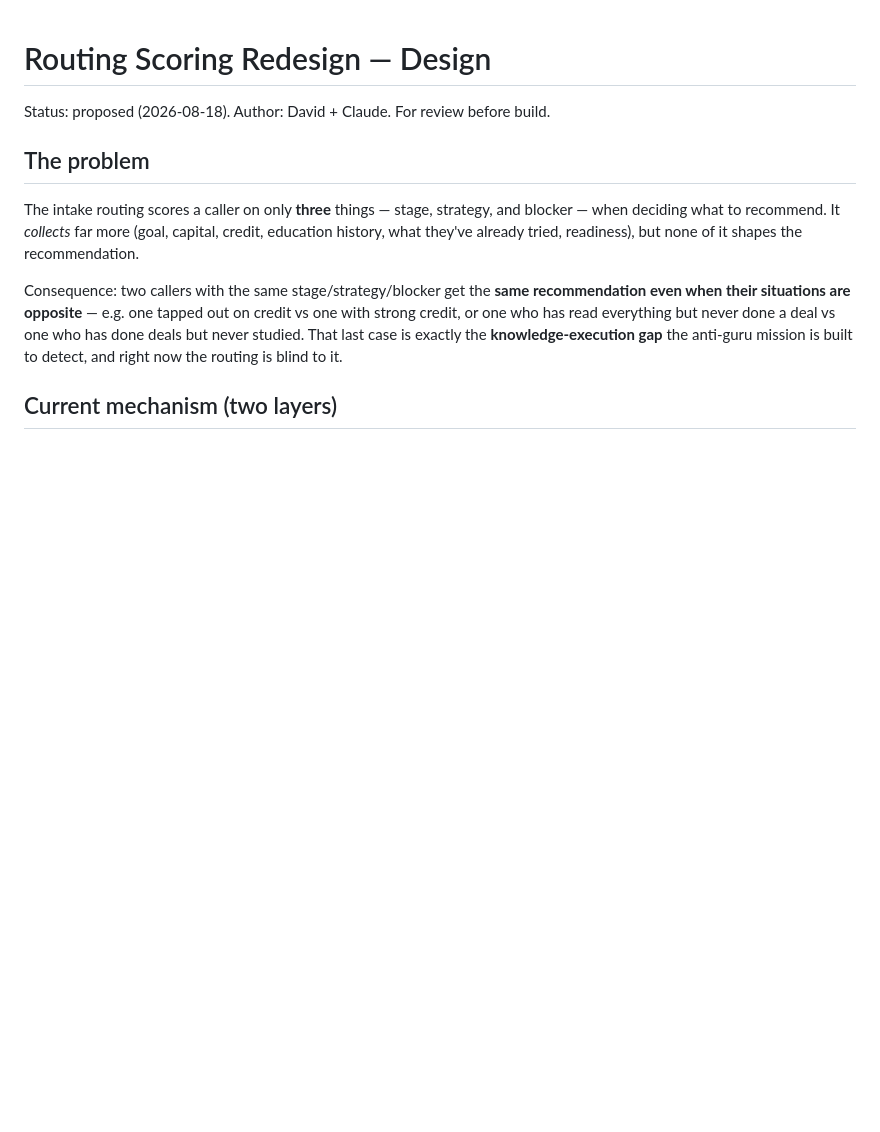
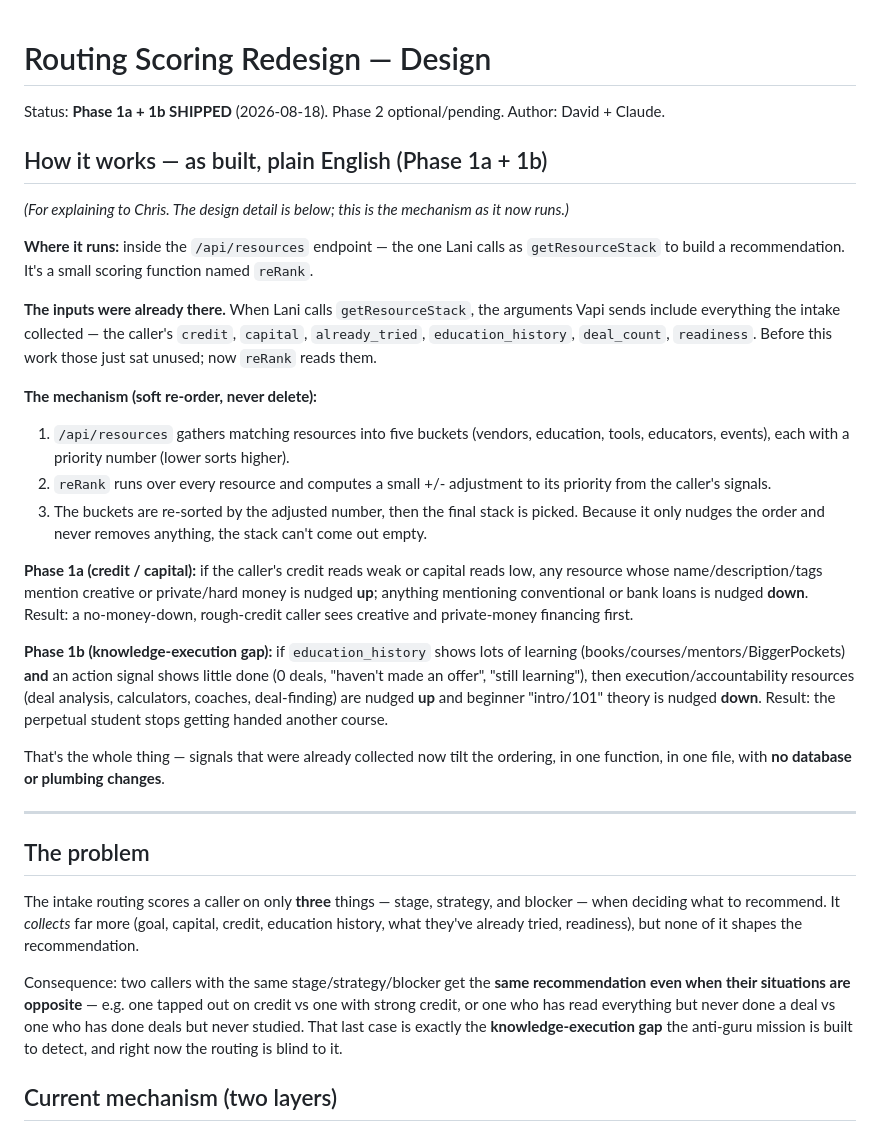
Before and after one commit to UtahREIA/Voice-Agent-AI, a Markdown page: ROUTING_SCORING_DESIGN.md, the part around the change. Drawn GitHub-style; blank space fills up the shorter version.

```diff
--- a/ROUTING_SCORING_DESIGN.md
+++ b/ROUTING_SCORING_DESIGN.md
@@ -1,6 +1,45 @@
 # Routing Scoring Redesign — Design
 
-Status: proposed (2026-08-18). Author: David + Claude. For review before build.
+Status: **Phase 1a + 1b SHIPPED** (2026-08-18). Phase 2 optional/pending. Author: David + Claude.
+
+## How it works — as built, plain English (Phase 1a + 1b)
+
+*(For explaining to Chris. The design detail is below; this is the mechanism as it now runs.)*
+
+**Where it runs:** inside the `/api/resources` endpoint — the one Lani calls as
+`getResourceStack` to build a recommendation. It's a small scoring function named
+`reRank`.
+
+**The inputs were already there.** When Lani calls `getResourceStack`, the arguments Vapi
+sends include everything the intake collected — the caller's `credit`, `capital`,
+`already_tried`, `education_history`, `deal_count`, `readiness`. Before this work those
+just sat unused; now `reRank` reads them.
+
+**The mechanism (soft re-order, never delete):**
+1. `/api/resources` gathers matching resources into five buckets (vendors, education,
+   tools, educators, events), each with a priority number (lower sorts higher).
+2. `reRank` runs over every resource and computes a small +/- adjustment to its priority
+   from the caller's signals.
+3. The buckets are re-sorted by the adjusted number, then the final stack is picked.
+   Because it only nudges the order and never removes anything, the stack can't come out
+   empty.
+
+**Phase 1a (credit / capital):** if the caller's credit reads weak or capital reads low,
+any resource whose name/description/tags mention creative or private/hard money is nudged
+**up**; anything mentioning conventional or bank loans is nudged **down**. Result: a
+no-money-down, rough-credit caller sees creative and private-money financing first.
+
+**Phase 1b (knowledge-execution gap):** if `education_history` shows lots of learning
+(books/courses/mentors/BiggerPockets) **and** an action signal shows little done (0 deals,
+"haven't made an offer", "still learning"), then execution/accountability resources (deal
+analysis, calculators, coaches, deal-finding) are nudged **up** and beginner "intro/101"
+theory is nudged **down**. Result: the perpetual student stops getting handed another
+course.
+
+That's the whole thing — signals that were already collected now tilt the ordering, in
+one function, in one file, with **no database or plumbing changes**.
+
+---
 
 ## The problem
 
```
Also changed, not shown: ITEM13_SCOPING.md (+32 -0 lines).
